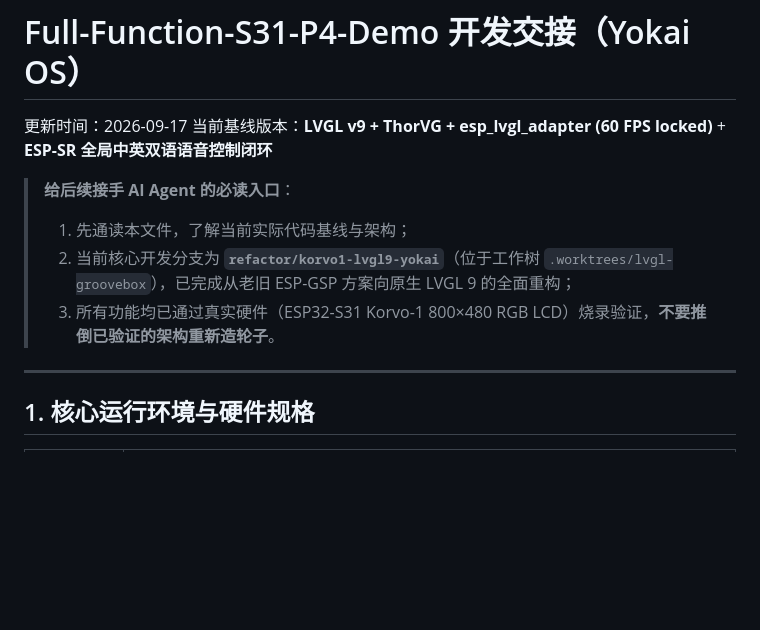
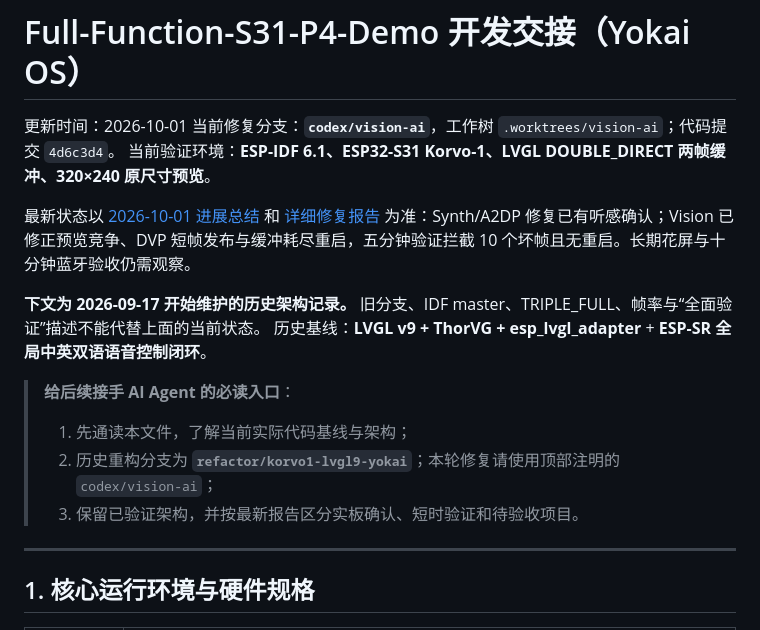
Before and after one commit to weilu-kong/Full-Function-S31-P4-Demo, a Markdown page: docs/AGENT-HANDOFF.md, the part around the change. Drawn GitHub-style; blank space fills up the shorter version.

Commit message:
docs: summarize synth audio and Vision validation progress

```diff
--- a/docs/AGENT-HANDOFF.md
+++ b/docs/AGENT-HANDOFF.md
@@ -1,12 +1,18 @@
 # Full-Function-S31-P4-Demo 开发交接（Yokai OS）
 
-更新时间：2026-09-17
-当前基线版本：**LVGL v9 + ThorVG + esp_lvgl_adapter (60 FPS locked)** + **ESP-SR 全局中英双语语音控制闭环**
+更新时间：2026-10-01
+当前修复分支：**`codex/vision-ai`**，工作树 `.worktrees/vision-ai`；代码提交 `4d6c3d4`。
+当前验证环境：**ESP-IDF 6.1、ESP32-S31 Korvo-1、LVGL DOUBLE_DIRECT 两帧缓冲、320×240 原尺寸预览**。
+
+最新状态以 [2026-10-01 进展总结](reports/2026-10-01-progress-summary.md) 和 [详细修复报告](reports/2026-09-30-synth-a2dp-repair.md) 为准：Synth/A2DP 修复已有听感确认；Vision 已修正预览竞争、DVP 短帧发布与缓冲耗尽重启，五分钟验证拦截 10 个坏帧且无重启。长期花屏与十分钟蓝牙验收仍需观察。
+
+**下文为 2026-09-17 开始维护的历史架构记录。** 旧分支、IDF master、TRIPLE_FULL、帧率与“全面验证”描述不能代替上面的当前状态。
+历史基线：**LVGL v9 + ThorVG + esp_lvgl_adapter** + **ESP-SR 全局中英双语语音控制闭环**。
 
 > **给后续接手 AI Agent 的必读入口**：
 > 1. 先通读本文件，了解当前实际代码基线与架构；
-> 2. 当前核心开发分支为 **`refactor/korvo1-lvgl9-yokai`**（位于工作树 `.worktrees/lvgl-groovebox`），已完成从老旧 ESP-GSP 方案向原生 LVGL 9 的全面重构；
-> 3. 所有功能均已通过真实硬件（ESP32-S31 Korvo-1 800×480 RGB LCD）烧录验证，**不要推倒已验证的架构重新造轮子**。
+> 2. 历史重构分支为 **`refactor/korvo1-lvgl9-yokai`**；本轮修复请使用顶部注明的 `codex/vision-ai`；
+> 3. 保留已验证架构，并按最新报告区分实板确认、短时验证和待验收项目。
 
 ---
 
```
Also changed, not shown: docs/reports/2026-10-01-progress-summary.md (added, +47 -0 lines).
